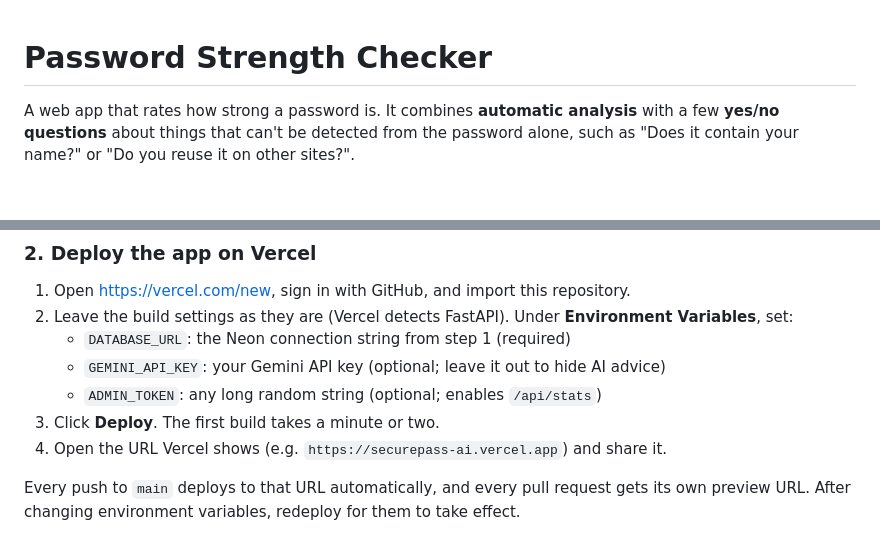
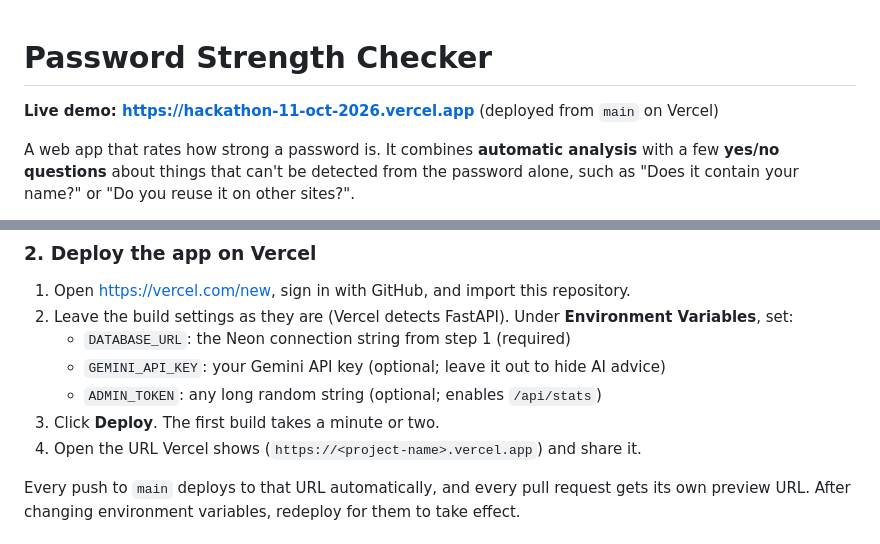
Before and after one commit to Lala-0430/hackathon-11-Oct-2026, a Markdown page: README.md, 2 parts joined by grey strips. Drawn GitHub-style; blank space fills up the shorter version.

Commit message:
Add live demo link to README
Co-Authored-By: Claude Opus 5.5 <noreply@anthropic.com>

```diff
--- a/README.md
+++ b/README.md
@@ -1,4 +1,6 @@
 # Password Strength Checker
+
+**Live demo: <https://hackathon-11-oct-2026.vercel.app>** (deployed from `main` on Vercel)
 
 A web app that rates how strong a password is. It combines **automatic analysis** with a few
 **yes/no questions** about things that can't be detected from the password alone, such as
@@ -364,7 +366,7 @@ The `assessments` table is created automatically the first time the app starts.
    - `GEMINI_API_KEY`: your Gemini API key (optional; leave it out to hide AI advice)
    - `ADMIN_TOKEN`: any long random string (optional; enables `/api/stats`)
 3. Click **Deploy**. The first build takes a minute or two.
-4. Open the URL Vercel shows (e.g. `https://securepass-ai.vercel.app`) and share it.
+4. Open the URL Vercel shows (`https://<project-name>.vercel.app`) and share it.
 
 Every push to `main` deploys to that URL automatically, and every pull request gets its
 own preview URL. After changing environment variables, redeploy for them to take effect.
```
